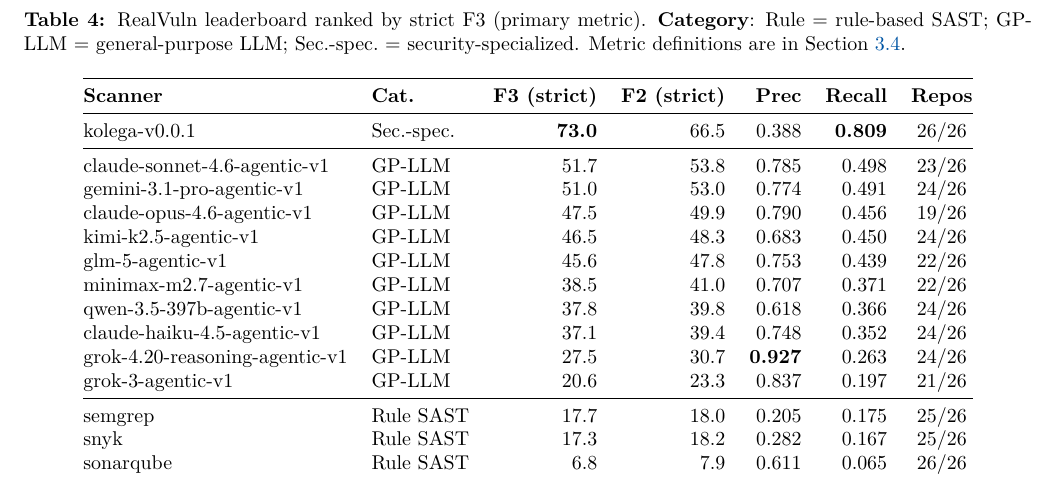
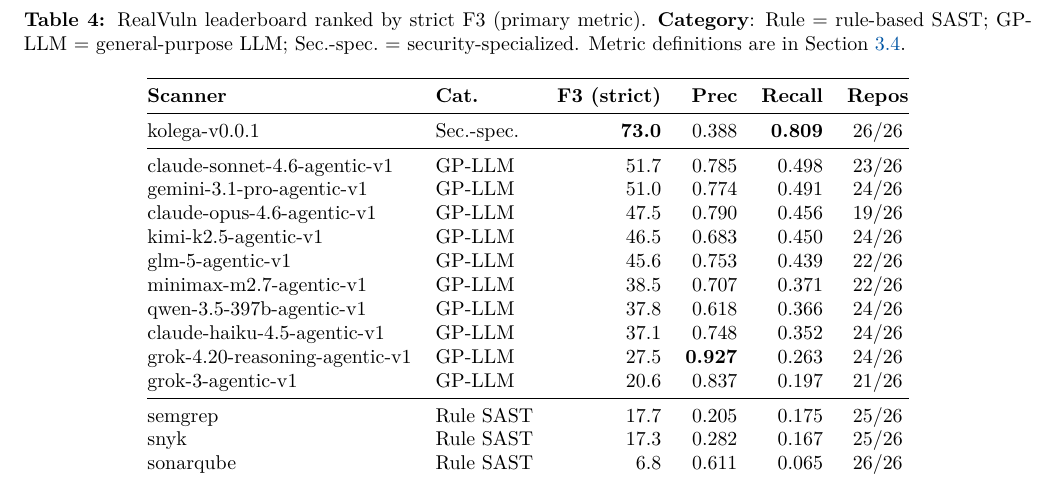
Before and after one commit to kolega-ai/Real-Vuln-Benchmark, a LaTeX paper (paper/main.tex, which reads paper/sections/05-results.tex): part of page 8 of 15, cut so that both start at the same text. Compiled offline with pdfLaTeX.

Commit message:
fix: remove Cost and F2 columns from leaderboard table
Leaderboard now shows only F3 (strict), Precision, Recall, Repos.
Cost comparison is in the dedicated cost-efficiency table.
F2 is a secondary metric discussed in text, not needed in main table.

Co-Authored-By: Claude Opus 4.6 (1M context) <noreply@anthropic.com>

```diff
--- a/paper/sections/05-results.tex
+++ b/paper/sections/05-results.tex
@@ -18,26 +18,26 @@
 \caption{RealVuln leaderboard ranked by strict F3 (primary metric). \textbf{Category}: Rule = rule-based SAST; GP-LLM = general-purpose LLM; Sec.-spec.\ = security-specialized. Metric definitions are in Section~\ref{sec:scoring}.}
 \label{tab:leaderboard}
 \small
-\begin{tabular}{@{}llrrrrc@{}}
+\begin{tabular}{@{}llrrrc@{}}
 \toprule
-\textbf{Scanner} & \textbf{Cat.} & \textbf{F3 (strict)} & \textbf{F2 (strict)} & \textbf{Prec} & \textbf{Recall} & \textbf{Repos} \\
+\textbf{Scanner} & \textbf{Cat.} & \textbf{F3 (strict)} & \textbf{Prec} & \textbf{Recall} & \textbf{Repos} \\
 \midrule
-kolega-v0.0.1                       & Sec.-spec. & \textbf{73.0} & 66.5 & 0.388 & \textbf{0.809} & 26/26 \\
+kolega-v0.0.1                       & Sec.-spec. & \textbf{73.0} & 0.388 & \textbf{0.809} & 26/26 \\
 \midrule
-claude-sonnet-4.6-agentic-v1        & GP-LLM    & 51.7          & 53.8 & 0.785 & 0.498          & 23/26 \\
-gemini-3.1-pro-agentic-v1           & GP-LLM    & 51.0          & 53.0 & 0.774 & 0.491          & 24/26 \\
-claude-opus-4.6-agentic-v1          & GP-LLM    & 47.5          & 49.9 & 0.790 & 0.456          & 19/26 \\
-kimi-k2.5-agentic-v1                & GP-LLM    & 46.5          & 48.3 & 0.683 & 0.450          & 24/26 \\
-glm-5-agentic-v1                    & GP-LLM    & 45.6          & 47.8 & 0.753 & 0.439          & 22/26 \\
-minimax-m2.7-agentic-v1             & GP-LLM    & 38.5          & 41.0 & 0.707 & 0.371          & 22/26 \\
-qwen-3.5-397b-agentic-v1            & GP-LLM    & 37.8          & 39.8 & 0.618 & 0.366          & 24/26 \\
-claude-haiku-4.5-agentic-v1         & GP-LLM    & 37.1          & 39.4 & 0.748 & 0.352          & 24/26 \\
-grok-4.20-reasoning-agentic-v1      & GP-LLM    & 27.5          & 30.7 & \textbf{0.927} & 0.263 & 24/26 \\
-grok-3-agentic-v1                   & GP-LLM    & 20.6          & 23.3 & 0.837 & 0.197          & 21/26 \\
+claude-sonnet-4.6-agentic-v1        & GP-LLM    & 51.7          & 0.785 & 0.498          & 23/26 \\
+gemini-3.1-pro-agentic-v1           & GP-LLM    & 51.0          & 0.774 & 0.491          & 24/26 \\
+claude-opus-4.6-agentic-v1          & GP-LLM    & 47.5          & 0.790 & 0.456          & 19/26 \\
+kimi-k2.5-agentic-v1                & GP-LLM    & 46.5          & 0.683 & 0.450          & 24/26 \\
+glm-5-agentic-v1                    & GP-LLM    & 45.6          & 0.753 & 0.439          & 22/26 \\
+minimax-m2.7-agentic-v1             & GP-LLM    & 38.5          & 0.707 & 0.371          & 22/26 \\
+qwen-3.5-397b-agentic-v1            & GP-LLM    & 37.8          & 0.618 & 0.366          & 24/26 \\
+claude-haiku-4.5-agentic-v1         & GP-LLM    & 37.1          & 0.748 & 0.352          & 24/26 \\
+grok-4.20-reasoning-agentic-v1      & GP-LLM    & 27.5          & \textbf{0.927} & 0.263 & 24/26 \\
+grok-3-agentic-v1                   & GP-LLM    & 20.6          & 0.837 & 0.197          & 21/26 \\
 \midrule
-semgrep                             & Rule SAST   & 17.7          & 18.0 & 0.205 & 0.175          & 25/26 \\
-snyk                                & Rule SAST   & 17.3          & 18.2 & 0.282 & 0.167          & 25/26 \\
-sonarqube                           & Rule SAST   & 6.8           & 7.9  & 0.611 & 0.065          & 26/26 \\
+semgrep                             & Rule SAST   & 17.7          & 0.205 & 0.175          & 25/26 \\
+snyk                                & Rule SAST   & 17.3          & 0.282 & 0.167          & 25/26 \\
+sonarqube                           & Rule SAST   & 6.8           & 0.611 & 0.065          & 26/26 \\
 \bottomrule
 \end{tabular}
 \end{table*}
```
